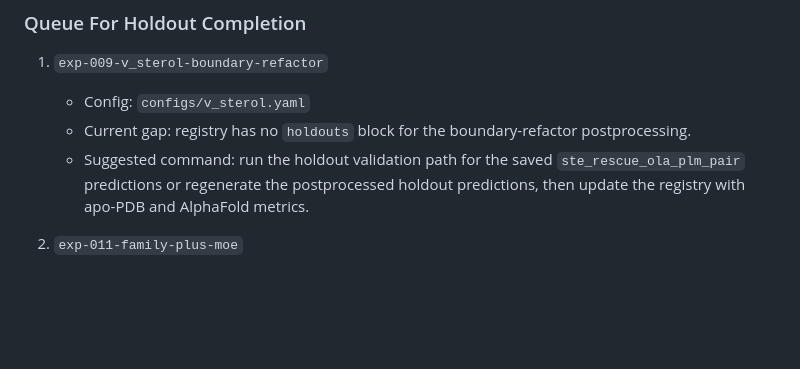
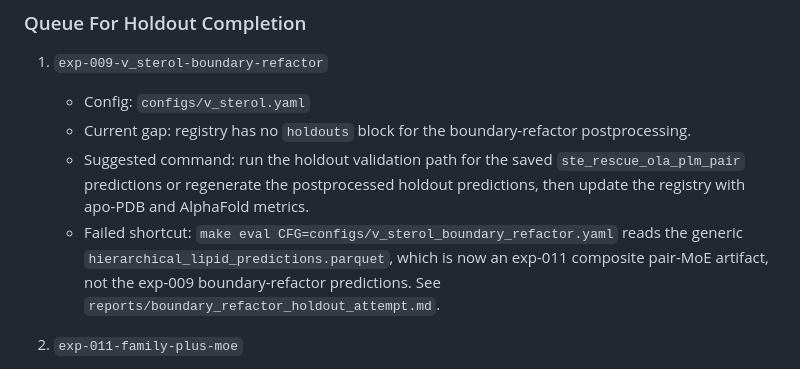
Before and after one commit to filiprumenovski/SLiPP_Plus, a Markdown page: experiments/queued.md, the part around the change. GitHub-like rendering; blank space fills up the shorter version.

```diff
--- a/experiments/queued.md
+++ b/experiments/queued.md
@@ -12,6 +12,10 @@ Generated from the registry after `reports/ablation_matrix.md` was created.
    - Config: `configs/v_sterol.yaml`
    - Current gap: registry has no `holdouts` block for the boundary-refactor postprocessing.
    - Suggested command: run the holdout validation path for the saved `ste_rescue_ola_plm_pair` predictions or regenerate the postprocessed holdout predictions, then update the registry with apo-PDB and AlphaFold metrics.
+   - Failed shortcut: `make eval CFG=configs/v_sterol_boundary_refactor.yaml`
+     reads the generic `hierarchical_lipid_predictions.parquet`, which is now
+     an exp-011 composite pair-MoE artifact, not the exp-009 boundary-refactor
+     predictions. See `reports/boundary_refactor_holdout_attempt.md`.
 
 2. `exp-011-family-plus-moe`
    - Config: `configs/v_sterol_family_plus_moe.yaml`
```
Also changed, not shown: NEXT_AGENT_HANDOFF.md (+4 -0 lines), reports/boundary_refactor_holdout_attempt.md (added, +39 -0 lines).
